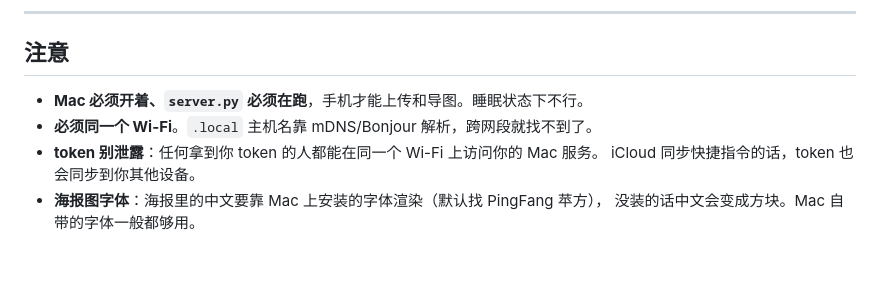
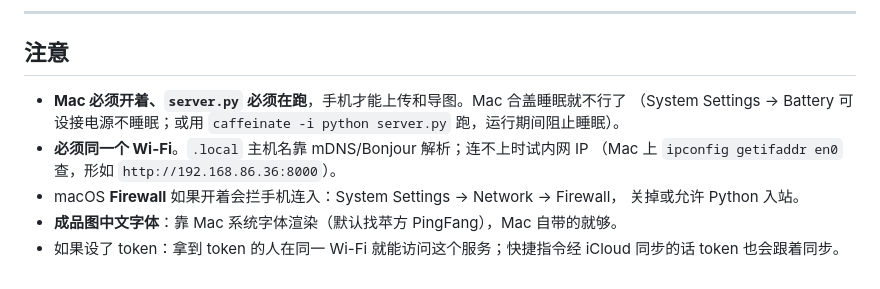
Before and after one commit to mogii/vox-familia, a Markdown page: processor/shortcuts/README.md, the part around one of its changes. GitHub-like rendering.

Commit message:
docs: 快捷指令教程改用英文 iOS 动作名
手机是英文系统，照中文动作名找不到。说明保持中文、所有 iOS 界面元素与
动作名改为英文原名（附中文对照），写入实际主机名示例与免 token 简化路径，
补 caffeinate 防睡眠提示。

Co-Authored-By: Claude Opus 4.8 (1M context) <noreply@anthropic.com>

```diff
--- a/processor/shortcuts/README.md
+++ b/processor/shortcuts/README.md
@@ -86,9 +91,13 @@
 
 ## 注意
 
-- **Mac 必须开着、`server.py` 必须在跑**，手机才能上传和导图。睡眠状态下不行。
-- **必须同一个 Wi-Fi**。`.local` 主机名靠 mDNS/Bonjour 解析，跨网段就找不到了。
-- **token 别泄露**：任何拿到你 token 的人都能在同一个 Wi-Fi 上访问你的 Mac 服务。
-  iCloud 同步快捷指令的话，token 也会同步到你其他设备。
-- **海报图字体**：海报里的中文要靠 Mac 上安装的字体渲染（默认找 PingFang 苹方），
-  没装的话中文会变成方块。Mac 自带的字体一般都够用。
+- **Mac 必须开着、`server.py` 必须在跑**，手机才能上传和导图。Mac 合盖睡眠就不行了
+  （System Settings → Battery 可设接电源不睡眠；或用 `caffeinate -i python server.py`
+  跑，运行期间阻止睡眠）。
+- **必须同一个 Wi-Fi**。`.local` 主机名靠 mDNS/Bonjour 解析；连不上时试内网 IP
+  （Mac 上 `ipconfig getifaddr en0` 查，形如 `http://192.168.86.36:8000`）。
+- macOS **Firewall** 如果开着会拦手机连入：System Settings → Network → Firewall，
+  关掉或允许 Python 入站。
+- **成品图中文字体**：靠 Mac 系统字体渲染（默认找苹方 PingFang），Mac 自带的就够。
+- 如果设了 token：拿到 token 的人在同一 Wi-Fi 就能访问这个服务；快捷指令经 iCloud
+  同步的话 token 也会跟着同步。
```
Also changed, not shown: other parts of processor/shortcuts/README.md (+70 -65 lines).
